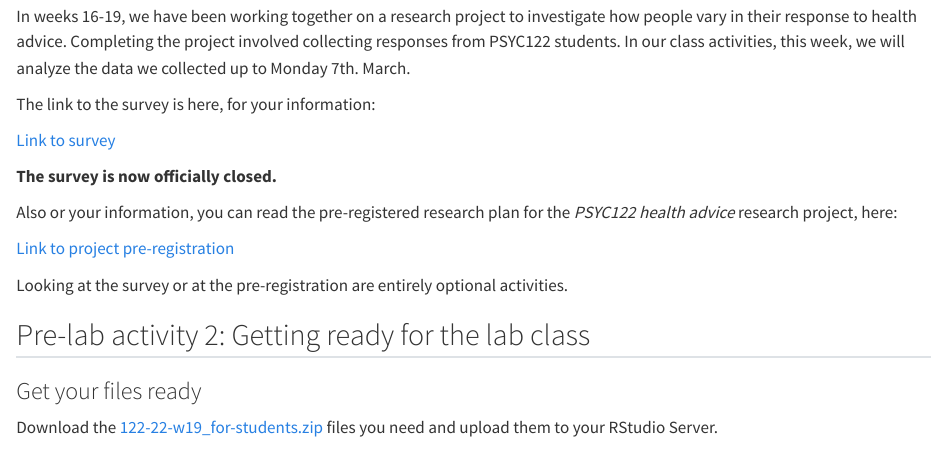
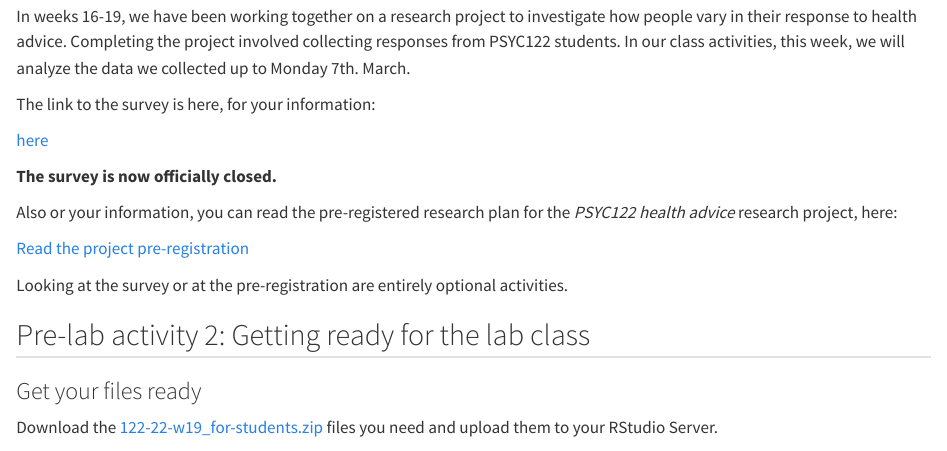
Before and after one commit to robayedavies/PSYC122-book, a Quarto document (week.19.qmd): the page in a window 1100 px wide, from 3340 px down. Rendered offline with R 4.5, knitr and Pandoc in place of Quarto, with nearby package versions.

Commit message:
-- DONE -- proof-read the overview: check correct for information -- DONE -- proof-read the overview: check correct links

```diff
--- a/week.19.qmd
+++ b/week.19.qmd
@@ -159,13 +159,13 @@ In our class activities, this week, we will analyze the data we collected up to
 
 The link to the survey is here, for your information:
 
-[Link to survey](https://lancasteruni.eu.qualtrics.com/jfe/form/SV_0ww8HHxx172TPJs){target="_blank"}
+[here](https://lancasteruni.eu.qualtrics.com/jfe/form/SV_6SDgBLz8RrMR3oy)
 
 **The survey is now officially closed.**
 
 Also or your information, you can read the pre-registered research plan for the *PSYC122 health advice* research project, here:
 
-[Link to project pre-registration](https://osf.io/p6fsc/){target="_blank"}
+[Read the project pre-registration](https://osf.io/p6fsc/)
 
 Looking at the survey or at the pre-registration are entirely optional activities.
 
```
Also changed, not shown: docs/search.json, 1 other file.
